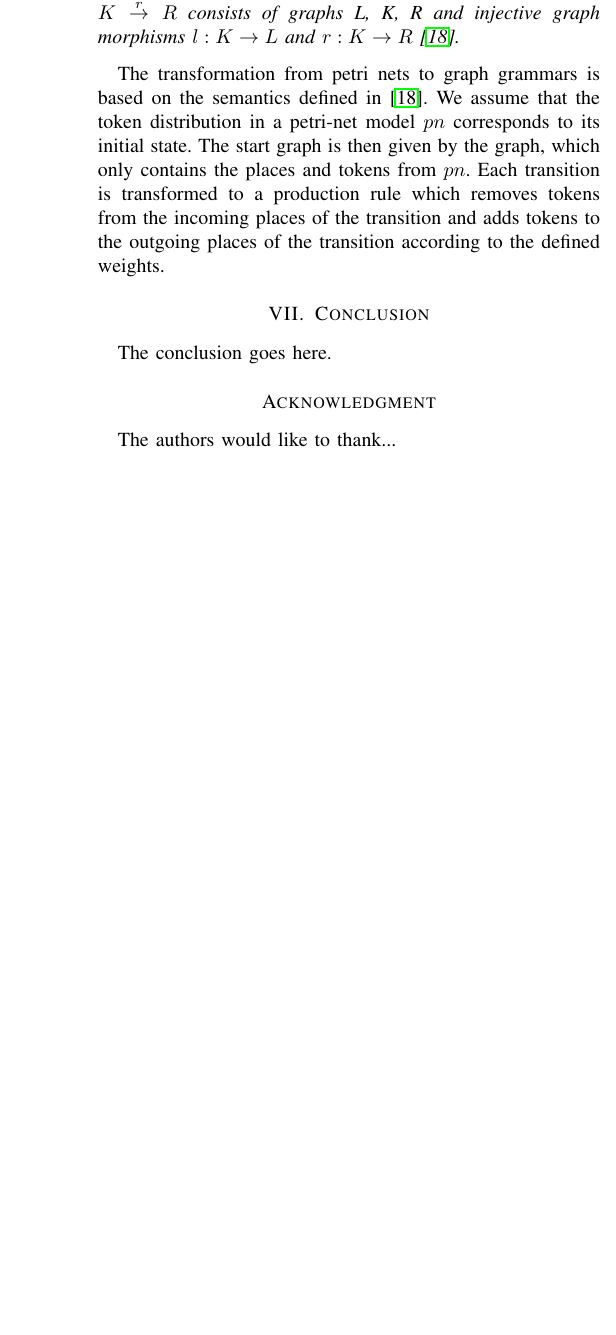
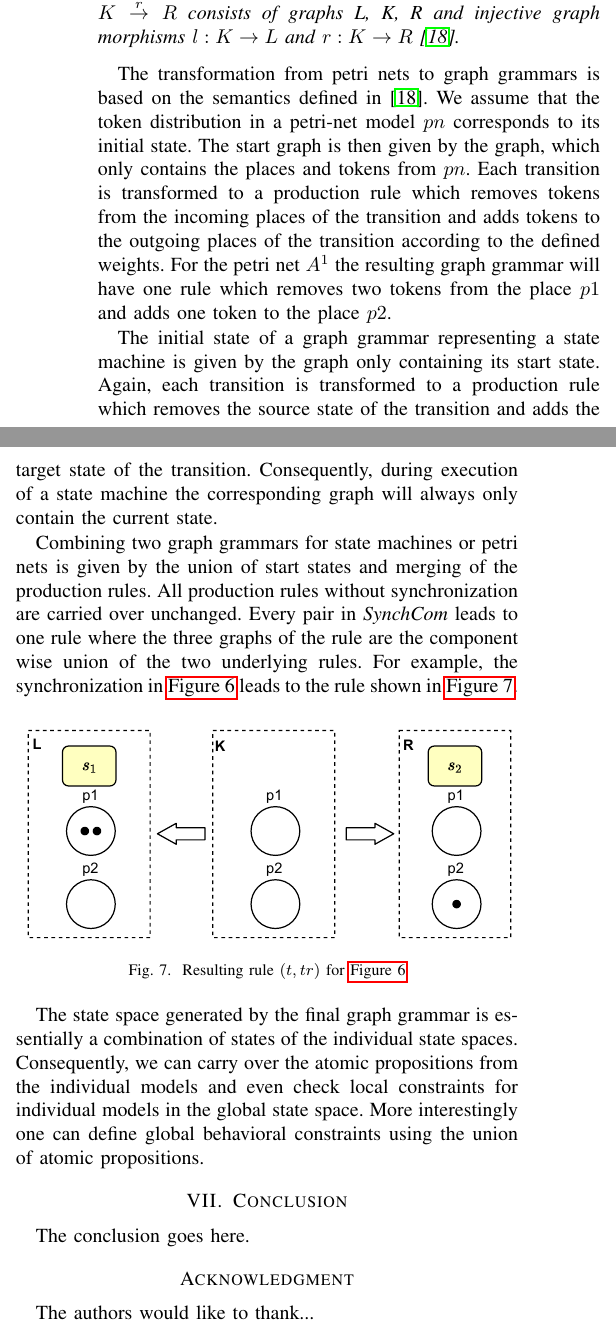
Before and after one commit to timKraeuter/MODELS-2021, a LaTeX paper (main.tex): part of one column of page 4 of 5 before the commit and two parts of the columns of page 4 of 5 after it, the two joined at a grey line, cut so that both start at the same text, the shorter picture padded with empty space. Compiled offline with pdfLaTeX.

Commit message:
Added expected contributions and model merge.

```diff
--- a/main.tex
+++ b/main.tex
@@ -581,10 +583,29 @@ The transformation from petri nets to graph grammars is based on the semantics d
 We assume that the token distribution in a petri-net model $pn$ corresponds to its initial state.
 The start graph is then given by the graph, which only contains the places and tokens from $pn$.
 Each transition is transformed to a production rule which removes tokens from the incoming places of the transition and adds tokens to the outgoing places of the transition according to the defined weights.
+For the petri net $A^1$ the resulting graph grammar will have one rule which removes two tokens from the place $p1$ and adds one token to the place $p2$.
 
 % Transformation state machine
+The initial state of a graph grammar representing a state machine is given by the graph only containing its start state.
+Again, each transition is transformed to a production rule which removes the source state of the transition and adds the target state of the transition.
+Consequently, during execution of a state machine the corresponding graph will always only contain the current state.
 
 % show combined start state for the sample and the combined rule
+Combining two graph grammars for state machines or petri nets is given by the union of start states and merging of the production rules.
+All production rules without synchronization are carried over unchanged.
+Every pair in \textit{SynchCom} leads to one rule where the three graphs of the rule are the component wise union of the two underlying rules.
+For example, the synchronization in \autoref{fig:fsm_pn_coordination} leads to the rule shown in \autoref{fig:combined_rule}.
+
+\begin{figure}[h]
+    \centering
+    \includegraphics[width=3.4in]{combined_rule}
+    \caption{Resulting rule $(t,tr)$ for \autoref{fig:fsm_pn_coordination}}
+    \label{fig:combined_rule}
+\end{figure}
+
+The state space generated by the final graph grammar is essentially a combination of states of the individual state spaces.
+Consequently, we can carry over the atomic propositions from the individual models and even check local constraints for individual models in the global state space.
+More interestingly one can define global behavioral constraints using the union of atomic propositions.
 
 % We should make a motivating example instead of a minimal example. It might be quite tight to squeeze in the Pi-Calculus semantics/transformation.
 
```
Also changed, not shown: images/combined_rule.pdf (added), main.tex (12 more changed lines).
